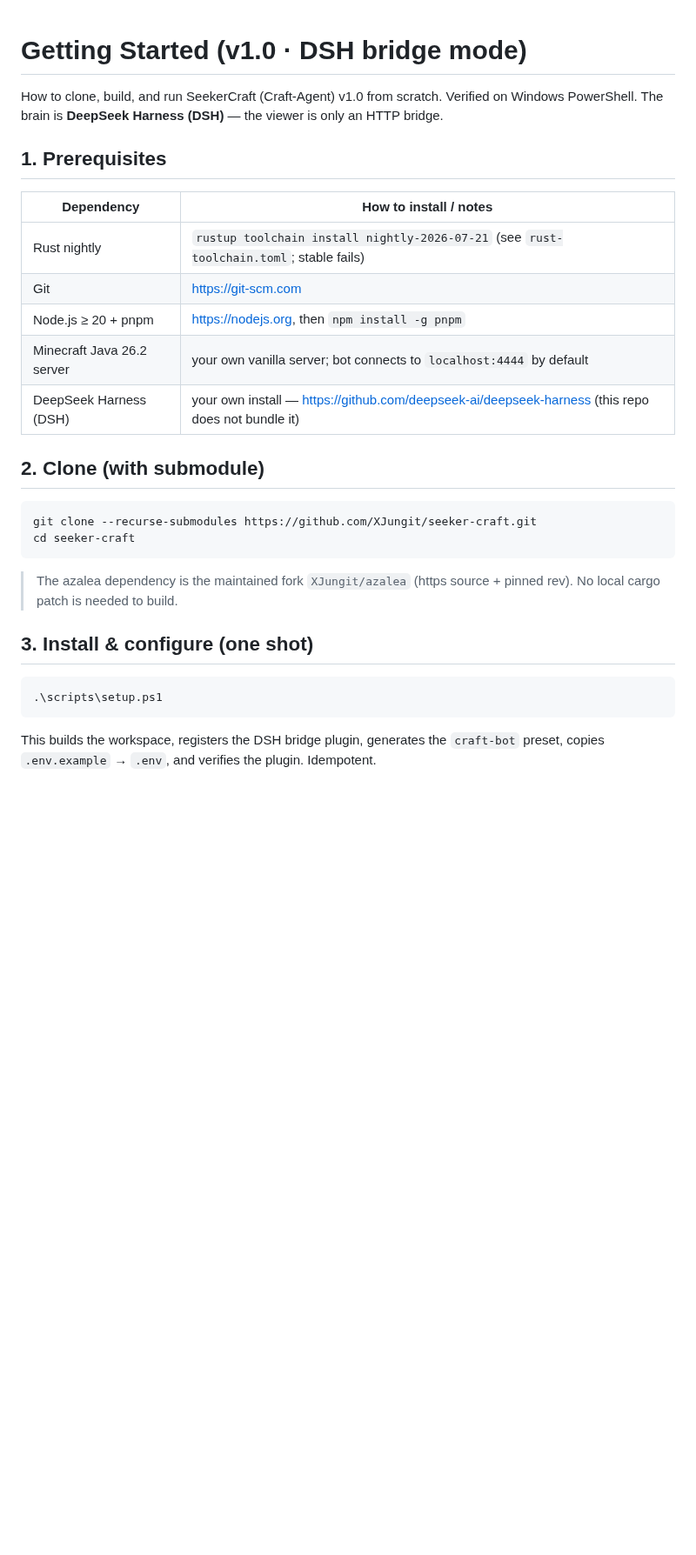
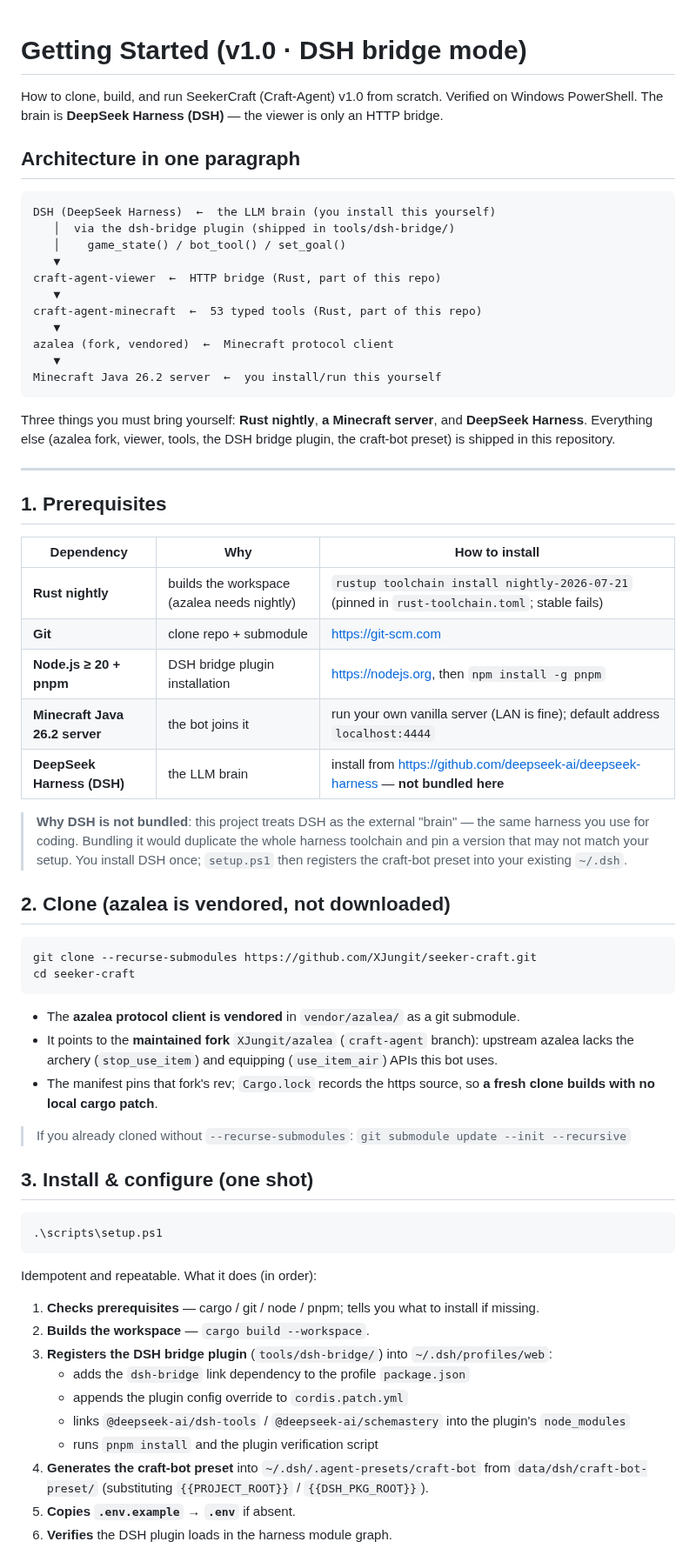
Before and after one commit to XJungit/seeker-craft, a Markdown page: docs/tutorials/getting-started.md, the part around one of its changes. Shown at 87% size. Rendered like a GitHub page; blank space fills up the shorter version.

````diff
--- a/docs/tutorials/getting-started.md
+++ b/docs/tutorials/getting-started.md
@@ -4,25 +4,58 @@ How to clone, build, and run SeekerCraft (Craft-Agent) v1.0 from scratch.
 Verified on Windows PowerShell. The brain is **DeepSeek Harness (DSH)** — the viewer is
 only an HTTP bridge.
 
+## Architecture in one paragraph
+
+```
+DSH (DeepSeek Harness)  ←  the LLM brain (you install this yourself)
+   │  via the dsh-bridge plugin (shipped in tools/dsh-bridge/)
+   │    game_state() / bot_tool() / set_goal()
+   ▼
+craft-agent-viewer  ←  HTTP bridge (Rust, part of this repo)
+   ▼
+craft-agent-minecraft  ←  53 typed tools (Rust, part of this repo)
+   ▼
+azalea (fork, vendored)  ←  Minecraft protocol client
+   ▼
+Minecraft Java 26.2 server  ←  you install/run this yourself
+```
+
+Three things you must bring yourself: **Rust nightly**, **a Minecraft server**, and
+**DeepSeek Harness**. Everything else (azalea fork, viewer, tools, the DSH bridge
+plugin, the craft-bot preset) is shipped in this repository.
+
+---
+
 ## 1. Prerequisites
 
-| Dependency | How to install / notes |
-|---|---|
-| Rust nightly | `rustup toolchain install nightly-2026-07-21` (see `rust-toolchain.toml`; stable fails) |
-| Git | https://git-scm.com |
-| Node.js ≥ 20 + pnpm | https://nodejs.org, then `npm install -g pnpm` |
-| Minecraft Java 26.2 server | your own vanilla server; bot connects to `localhost:4444` by default |
-| DeepSeek Harness (DSH) | your own install — https://github.com/deepseek-ai/deepseek-harness (this repo does not bundle it) |
+| Dependency | Why | How to install |
+|---|---|---|
+| **Rust nightly** | builds the workspace (azalea needs nightly) | `rustup toolchain install nightly-2026-07-21` (pinned in `rust-toolchain.toml`; stable fails) |
+| **Git** | clone repo + submodule | https://git-scm.com |
+| **Node.js ≥ 20 + pnpm** | DSH bridge plugin installation | https://nodejs.org, then `npm install -g pnpm` |
+| **Minecraft Java 26.2 server** | the bot joins it | run your own vanilla server (LAN is fine); default address `localhost:4444` |
+| **DeepSeek Harness (DSH)** | the LLM brain | install from https://github.com/deepseek-ai/deepseek-harness — **not bundled here** |
 
-## 2. Clone (with submodule)
+> **Why DSH is not bundled**: this project treats DSH as the external "brain" — the same
+> harness you use for coding. Bundling it would duplicate the whole harness toolchain and
+> pin a version that may not match your setup. You install DSH once; `setup.ps1` then
+> registers the craft-bot preset into your existing `~/.dsh`.
+
+## 2. Clone (azalea is vendored, not downloaded)
 
 ```bash
 git clone --recurse-submodules https://github.com/XJungit/seeker-craft.git
 cd seeker-craft
 ```
 
-> The azalea dependency is the maintained fork `XJungit/azalea` (https source + pinned rev).
-> No local cargo patch is needed to build.
+- The **azalea protocol client is vendored** in `vendor/azalea/` as a git submodule.
+- It points to the **maintained fork** `XJungit/azalea` (`craft-agent` branch): upstream
+  azalea lacks the archery (`stop_use_item`) and equipping (`use_item_air`) APIs this bot uses.
+- The manifest pins that fork's rev; `Cargo.lock` records the https source, so **a fresh
+  clone builds with no local cargo patch**.
+
+> If you already cloned without `--recurse-submodules`:
+> `git submodule update --init --recursive`
 
 ## 3. Install & configure (one shot)
 
@@ -30,5 +63,17 @@ cd seeker-craft
 .\scripts\setup.ps1
 ```
 
-This builds the workspace, registers the DSH bridge plugin, generates the `craft-bot`
-preset, copies `.env.example` → `.env`, and verifies the plugin. Idempotent.
+Idempotent and repeatable. What it does (in order):
+
+1. **Checks prerequisites** — cargo / git / node / pnpm; tells you what to install if missing.
+2. **Builds the workspace** — `cargo build --workspace`.
+3. **Registers the DSH bridge plugin** (`tools/dsh-bridge/`) into `~/.dsh/profiles/web`:
+   - adds the `dsh-bridge` link dependency to the profile `package.json`
+   - appends the plugin config override to `cordis.patch.yml`
+   - links `@deepseek-ai/dsh-tools` / `@deepseek-ai/schemastery` into the plugin's `node_modules`
+   - runs `pnpm install` and the plugin verification script
+4. **Generates the craft-bot preset** into `~/.dsh/.agent-presets/craft-bot` from
+   `data/dsh/craft-bot-preset/` (substituting `{{PROJECT_ROOT}}` / `{{DSH_PKG_ROOT}}`).
+5. **Copies `.env.example` → `.env`** if absent.
+6. **Verifies** the DSH plugin loads in the harness module graph.
+
````
Also changed, not shown: other parts of docs/tutorials/getting-started.md (+21 -6 lines), README.md (+5 -1 lines), README.zh-CN.md (+4 -1 lines).
